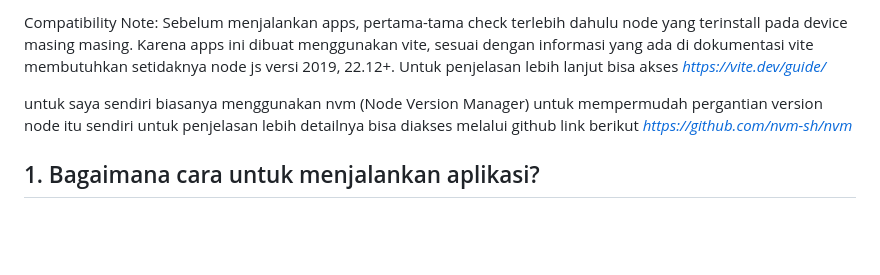
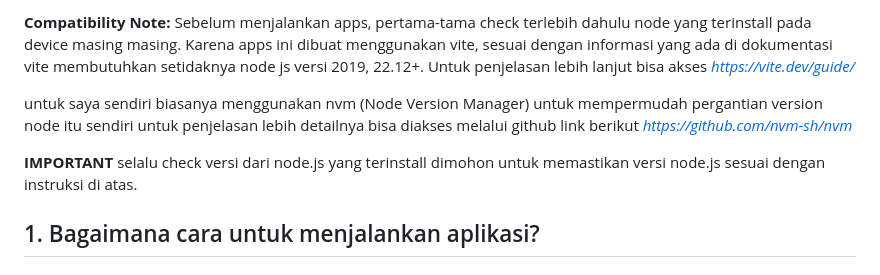
Before and after one commit to gianorl/Senior-React-Developer-Technical-Assessment---Mini-Admin-Dashboard-, a Markdown page: README.md, the part around the change. GitHub-like rendering; blank space fills up the shorter version.

Commit message:
docs: update README for important notes

```diff
--- a/README.md
+++ b/README.md
@@ -1,7 +1,9 @@
-Compatibility Note:
+**Compatibility Note:**
 Sebelum menjalankan apps, pertama-tama check terlebih dahulu node yang terinstall pada device masing masing. Karena apps ini dibuat menggunakan vite, sesuai dengan informasi yang ada di dokumentasi vite membutuhkan setidaknya node js versi 2019, 22.12+. Untuk penjelasan lebih lanjut bisa akses *https://vite.dev/guide/*
 
 untuk saya sendiri biasanya menggunakan nvm (Node Version Manager) untuk mempermudah pergantian version node itu sendiri untuk penjelasan lebih detailnya bisa diakses melalui github link berikut *https://github.com/nvm-sh/nvm*
+
+**IMPORTANT** selalu check versi dari node.js yang terinstall dimohon untuk memastikan versi node.js sesuai dengan instruksi di atas.
 
 ## 1. Bagaimana cara untuk menjalankan aplikasi?
 
```
